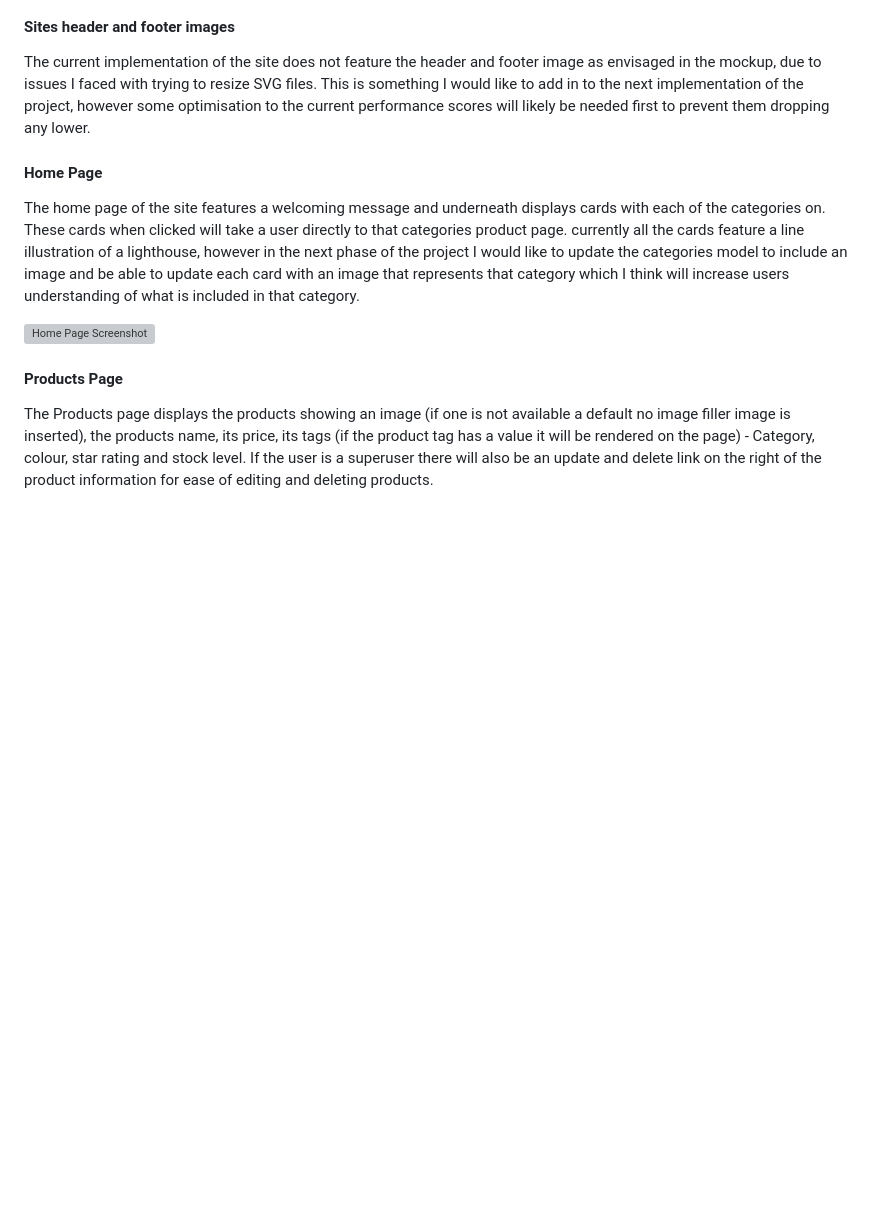
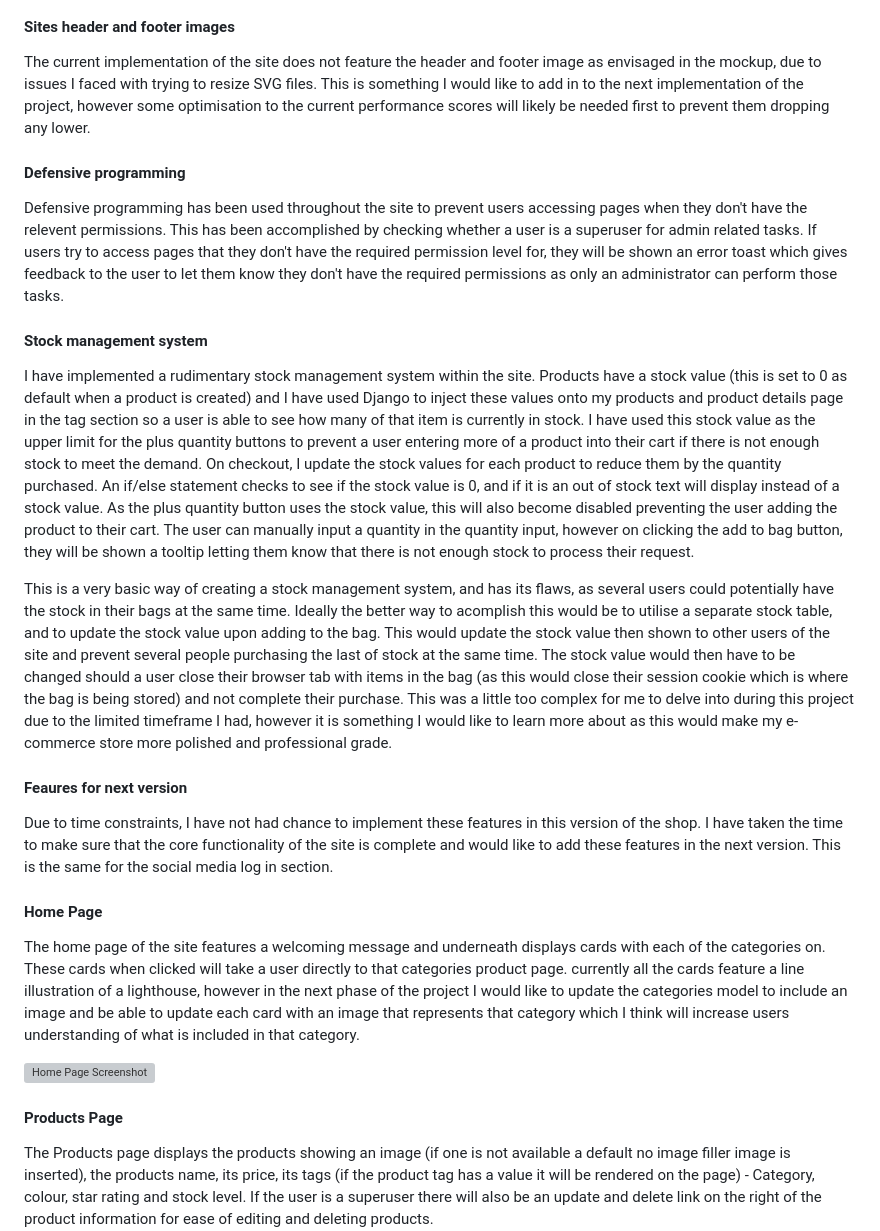
Before and after one commit to kera-cudmore/seaside-sewing, a Markdown page: README.md, the part around one of its changes. Rendered like a GitHub page; blank space fills up the shorter version; grey boxes are pictures that could not be loaded.

```diff
--- a/README.md
+++ b/README.md
@@ -348,6 +348,20 @@ Each page of the site shares the following:
 
 The current implementation of the site does not feature the header and footer image as envisaged in the mockup, due to issues I faced with trying to resize SVG files. This is something I would like to add in to the next implementation of the project, however some optimisation to the current performance scores will likely be needed first to prevent them dropping any lower.
 
+#### **Defensive programming**
+
+Defensive programming has been used throughout the site to prevent users accessing pages when they don't have the relevent permissions. This has been accomplished by checking whether a user is a superuser for admin related tasks. If users try to access pages that they don't have the required permission level for, they will be shown an error toast which gives feedback to the user to let them know they don't have the required permissions as only an administrator can perform those tasks.
+
+#### **Stock management system**
+
+I have implemented a rudimentary stock management system within the site. Products have a stock value (this is set to 0 as default when a product is created) and I have used Django to inject these values onto my products and product details page in the tag section so a user is able to see how many of that item is currently in stock. I have used this stock value as the upper limit for the plus quantity buttons to prevent a user entering more of a product into their cart if there is not enough stock to meet the demand. On checkout, I update the stock values for each product to reduce them by the quantity purchased. An if/else statement checks to see if the stock value is 0, and if it is an out of stock text will display instead of a stock value. As the plus quantity button uses the stock value, this will also become disabled preventing the user adding the product to their cart. The user can manually input a quantity in the quantity input, however on clicking the add to bag button, they will be shown a tooltip letting them know that there is not enough stock to process their request.
+
+This is a very basic way of creating a stock management system, and has its flaws, as several users could potentially have the stock in their bags at the same time. Ideally the better way to acomplish this would be to utilise a separate stock table, and to update the stock value upon adding to the bag. This would update the stock value then shown to other users of the site and prevent several people purchasing the last of stock at the same time. The stock value would then have to be changed should a user close their browser tab with items in the bag (as this would close their session cookie which is where the bag is being stored) and not complete their purchase. This was a little too complex for me to delve into during this project due to the limited timeframe I had, however it is something I would like to learn more about as this would make my e-commerce store more polished and professional grade.
+
+#### **Feaures for next version**
+
+Due to time constraints, I have not had chance to implement these features in this version of the shop. I have taken the time to make sure that the core functionality of the site is complete and would like to add these features in the next version. This is the same for the social media log in section.
+
 #### **Home Page**
 
 The home page of the site features a welcoming message and underneath displays cards with each of the categories on. These cards when clicked will take a user directly to that categories product page. currently all the cards feature a line illustration of a lighthouse, however in the next phase of the project I would like to update the categories model to include an image and be able to update each card with an image that represents that category which I think will increase users understanding of what is included in that category.
```
Also changed, not shown: other parts of README.md (+30 -0 lines), documentation/readme/page-screenshots/email-verify-account.png (added), documentation/readme/page-screenshots/seaside-sewing.herokuapp.com_accounts_logout_ (1) (1).png (added), documentation/readme/page-screenshots/signin.png (added), documentation/readme/page-screenshots/signout.png (renamed from documentation/readme/page-screenshots/checkout-successs.png), documentation/readme/page-screenshots/signup.png (added), documentation/readme/page-screenshots/verify-email.png (added).
